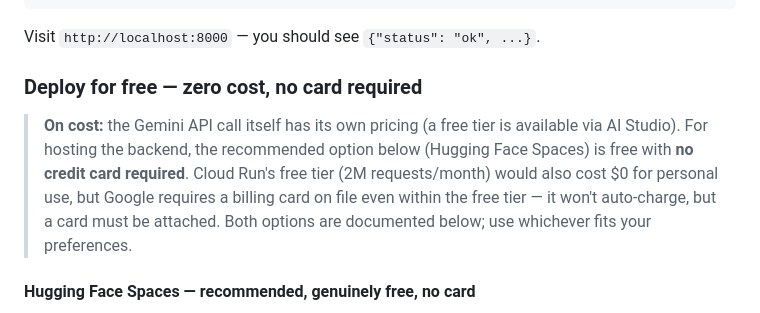
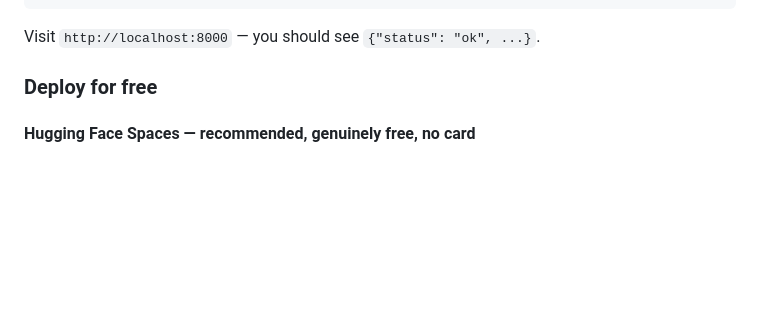
Before and after one commit to andre-a-fernandes/grocery-price-index, a Markdown page: README.md, the part around the change. GitHub-like rendering; blank space fills up the shorter version.

```diff
--- a/README.md
+++ b/README.md
@@ -70,15 +70,7 @@ python main.py
 
 Visit `http://localhost:8000` — you should see `{"status": "ok", ...}`.
 
-### Deploy for free — zero cost, no card required
-
-> **On cost:** the Gemini API call itself has its own pricing (a free tier
-> is available via AI Studio). For hosting the backend, the recommended
-> option below (Hugging Face Spaces) is free with **no credit card
-> required**. Cloud Run's free tier (2M requests/month) would also cost $0
-> for personal use, but Google requires a billing card on file even within
-> the free tier — it won't auto-charge, but a card must be attached. Both
-> options are documented below; use whichever fits your preferences.
+### Deploy for free
 
 #### Hugging Face Spaces — recommended, genuinely free, no card
 
```
Also changed, not shown: .github/ISSUE_TEMPLATE/bug_report.md (added, +31 -0 lines), .github/ISSUE_TEMPLATE/feature_request.md (added, +23 -0 lines).
